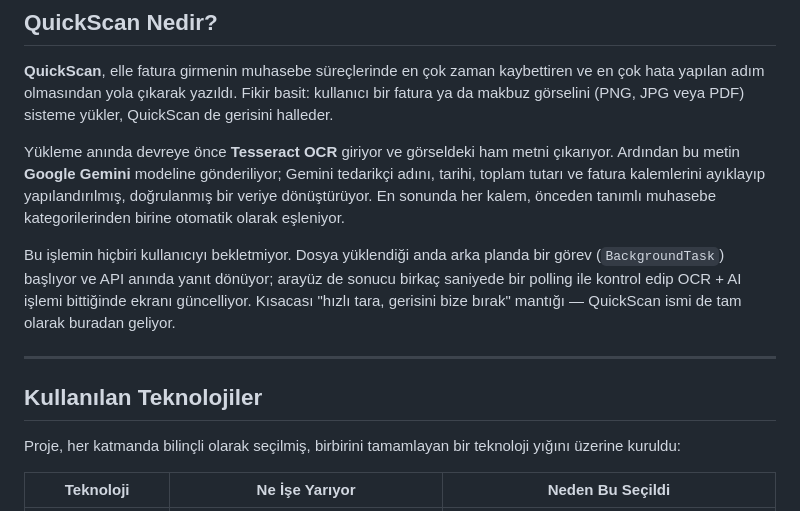
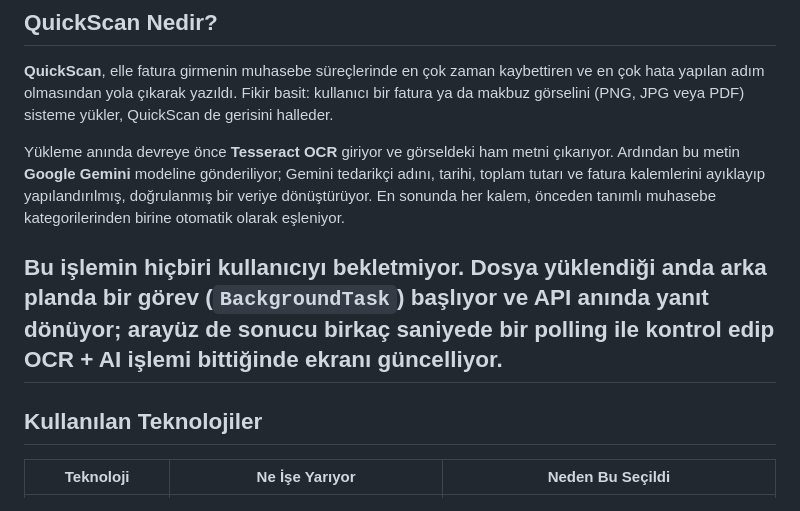
Before and after one commit to musabarutcu/Quick-Scan-Invoice, a Markdown page: README.md, the part around the change. Rendered like a GitHub page.

Commit message:
Update README.md
Removed redundant sentence about user wait time during processing.

```diff
--- a/README.md
+++ b/README.md
@@ -20,13 +20,11 @@
 
 Yükleme anında devreye önce **Tesseract OCR** giriyor ve görseldeki ham metni çıkarıyor. Ardından bu metin **Google Gemini** modeline gönderiliyor; Gemini tedarikçi adını, tarihi, toplam tutarı ve fatura kalemlerini ayıklayıp yapılandırılmış, doğrulanmış bir veriye dönüştürüyor. En sonunda her kalem, önceden tanımlı muhasebe kategorilerinden birine otomatik olarak eşleniyor.
 
-Bu işlemin hiçbiri kullanıcıyı bekletmiyor. Dosya yüklendiği anda arka planda bir görev (`BackgroundTask`) başlıyor ve API anında yanıt dönüyor; arayüz de sonucu birkaç saniyede bir polling ile kontrol edip OCR + AI işlemi bittiğinde ekranı güncelliyor. Kısacası "hızlı tara, gerisini bize bırak" mantığı — QuickScan ismi de tam olarak buradan geliyor.
-
+Bu işlemin hiçbiri kullanıcıyı bekletmiyor. Dosya yüklendiği anda arka planda bir görev (`BackgroundTask`) başlıyor ve API anında yanıt dönüyor; arayüz de sonucu birkaç saniyede bir polling ile kontrol edip OCR + AI işlemi bittiğinde ekranı güncelliyor.
 ---
 
 ## Kullanılan Teknolojiler
 
-Proje, her katmanda bilinçli olarak seçilmiş, birbirini tamamlayan bir teknoloji yığını üzerine kuruldu:
 
 | Teknoloji | Ne İşe Yarıyor | Neden Bu Seçildi |
 |---|---|---|
```
